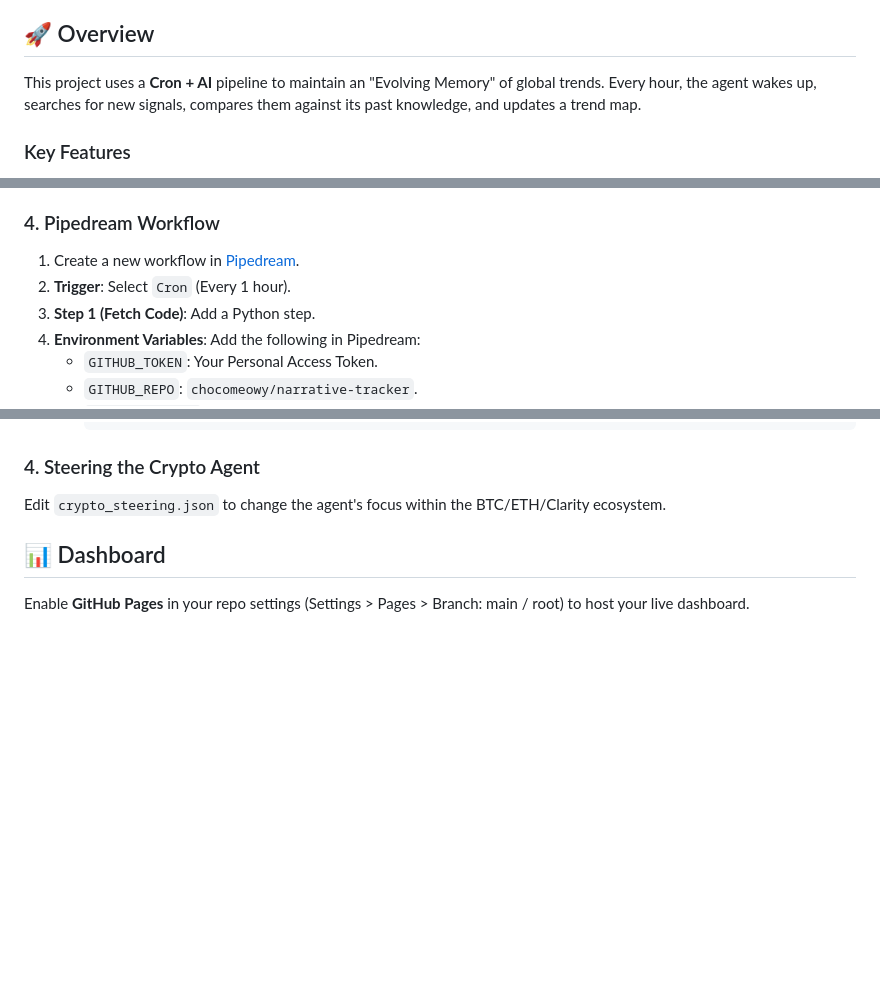
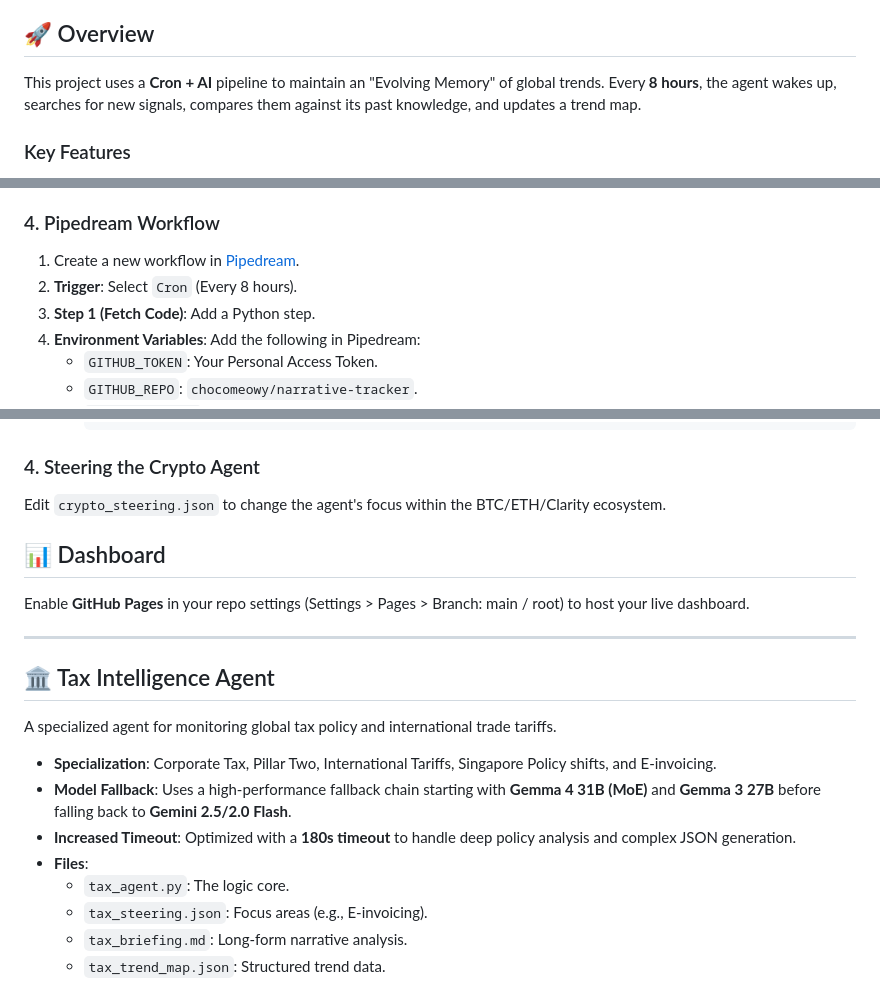
Before and after one commit to chocomeowy/narrative-tracker, a Markdown page: README.md, 3 parts joined by grey strips. GitHub-like rendering; blank space fills up the shorter version.

Commit message:
docs: update README with 8h interval and Tax Intelligence Agent details

```diff
--- a/README.md
+++ b/README.md
@@ -3,7 +3,7 @@
 An autonomous intelligence agent that monitors the internet to identify emerging technical/cultural trends, tracks their lifecycle (Incubation to Fatigue), and visualizes the results on a live dashboard.
 
 ## 🚀 Overview
-This project uses a **Cron + AI** pipeline to maintain an "Evolving Memory" of global trends. Every hour, the agent wakes up, searches for new signals, compares them against its past knowledge, and updates a trend map.
+This project uses a **Cron + AI** pipeline to maintain an "Evolving Memory" of global trends. Every **8 hours**, the agent wakes up, searches for new signals, compares them against its past knowledge, and updates a trend map.
 
 ### Key Features
 - **Autonomous Lifecycle Tracking**: Trends move from *Incubation* to *Breakthrough* to *Peak Hype* or *Fatigue*.
@@ -30,7 +30,7 @@ This project uses a **Cron + AI** pipeline to maintain an "Evolving Memory" of g
 
 ### 4. Pipedream Workflow
 1. Create a new workflow in [Pipedream](https://pipedream.com/).
-2. **Trigger**: Select `Cron` (Every 1 hour).
+2. **Trigger**: Select `Cron` (Every 8 hours).
 3. **Step 1 (Fetch Code)**: Add a Python step.
 4. **Environment Variables**: Add the following in Pipedream:
    - `GITHUB_TOKEN`: Your Personal Access Token.
@@ -82,3 +82,18 @@ Edit `crypto_steering.json` to change the agent's focus within the BTC/ETH/Clari
 
 ## 📊 Dashboard
 Enable **GitHub Pages** in your repo settings (Settings > Pages > Branch: main / root) to host your live dashboard.
+
+---
+
+## 🏛️ Tax Intelligence Agent
+
+A specialized agent for monitoring global tax policy and international trade tariffs.
+
+- **Specialization**: Corporate Tax, Pillar Two, International Tariffs, Singapore Policy shifts, and E-invoicing.
+- **Model Fallback**: Uses a high-performance fallback chain starting with **Gemma 4 31B (MoE)** and **Gemma 3 27B** before falling back to **Gemini 2.5/2.0 Flash**.
+- **Increased Timeout**: Optimized with a **180s timeout** to handle deep policy analysis and complex JSON generation.
+- **Files**:
+  - `tax_agent.py`: The logic core.
+  - `tax_steering.json`: Focus areas (e.g., E-invoicing).
+  - `tax_briefing.md`: Long-form narrative analysis.
+  - `tax_trend_map.json`: Structured trend data.
```
